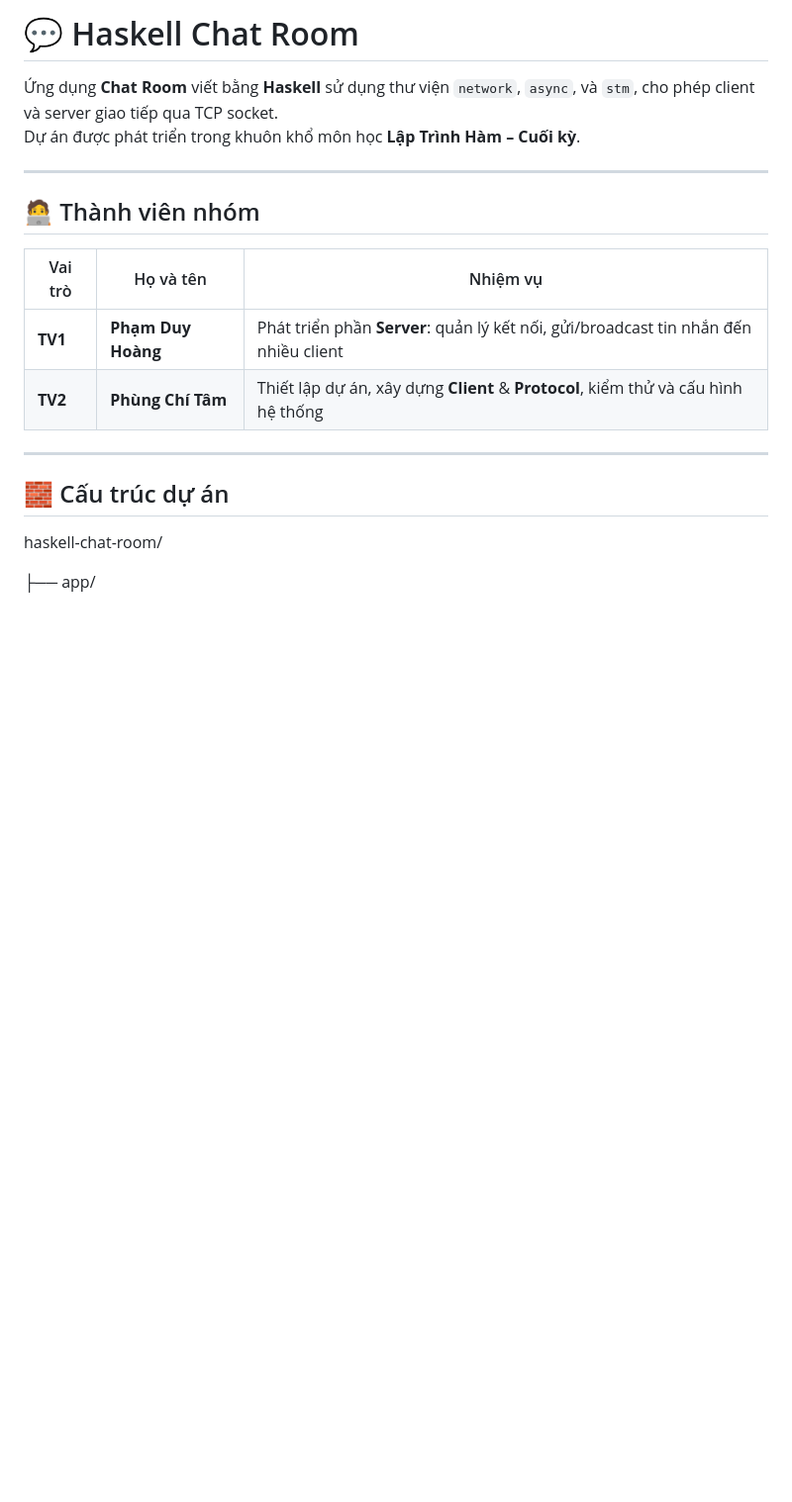
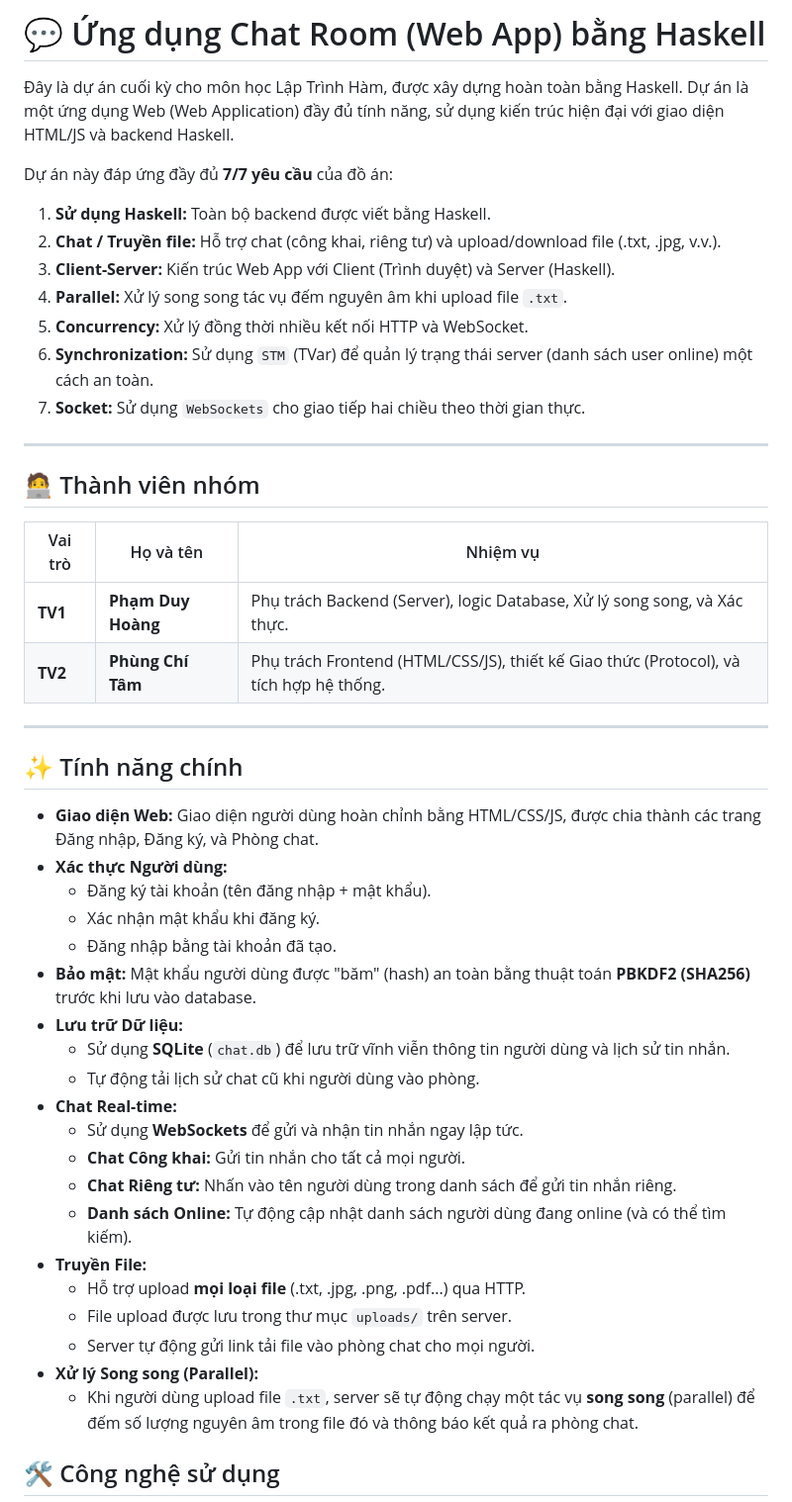
Before and after one commit to Sunphuynx/Haskell-chat-room, a Markdown page: README.md, the part around one of its changes. Shown at 99% size. Drawn GitHub-style; blank space fills up the shorter version.

```diff
--- a/README.md
+++ b/README.md
@@ -1,7 +1,15 @@
-# 💬 Haskell Chat Room
+# 💬 Ứng dụng Chat Room (Web App) bằng Haskell
 
-Ứng dụng **Chat Room** viết bằng **Haskell** sử dụng thư viện `network`, `async`, và `stm`, cho phép client và server giao tiếp qua TCP socket.
-Dự án được phát triển trong khuôn khổ môn học **Lập Trình Hàm – Cuối kỳ**.
+Đây là dự án cuối kỳ cho môn học Lập Trình Hàm, được xây dựng hoàn toàn bằng Haskell. Dự án là một ứng dụng Web (Web Application) đầy đủ tính năng, sử dụng kiến trúc hiện đại với giao diện HTML/JS và backend Haskell.
+
+Dự án này đáp ứng đầy đủ **7/7 yêu cầu** của đồ án:
+1.  **Sử dụng Haskell:** Toàn bộ backend được viết bằng Haskell.
+2.  **Chat / Truyền file:** Hỗ trợ chat (công khai, riêng tư) và upload/download file (.txt, .jpg, v.v.).
+3.  **Client-Server:** Kiến trúc Web App với Client (Trình duyệt) và Server (Haskell).
+4.  **Parallel:** Xử lý song song tác vụ đếm nguyên âm khi upload file `.txt`.
+5.  **Concurrency:** Xử lý đồng thời nhiều kết nối HTTP và WebSocket.
+6.  **Synchronization:** Sử dụng `STM` (TVar) để quản lý trạng thái server (danh sách user online) một cách an toàn.
+7.  **Socket:** Sử dụng `WebSockets` cho giao tiếp hai chiều theo thời gian thực.
 
 ---
 
@@ -9,14 +17,33 @@ Dự án được phát triển trong khuôn khổ môn học **Lập Trình Hà
 
 | Vai trò | Họ và tên | Nhiệm vụ |
 |----------|------------|----------|
-| **TV1** | **Phạm Duy Hoàng** | Phát triển phần **Server**: quản lý kết nối, gửi/broadcast tin nhắn đến nhiều client |
-| **TV2** | **Phùng Chí Tâm** | Thiết lập dự án, xây dựng **Client** & **Protocol**, kiểm thử và cấu hình hệ thống |
+| **TV1** | **Phạm Duy Hoàng** | Phụ trách Backend (Server), logic Database, Xử lý song song, và Xác thực. |
+| **TV2** | **Phùng Chí Tâm** | Phụ trách Frontend (HTML/CSS/JS), thiết kế Giao thức (Protocol), và tích hợp hệ thống. |
 
 ---
 
-## 🧱 Cấu trúc dự án
+## ✨ Tính năng chính
 
-haskell-chat-room/
+* **Giao diện Web:** Giao diện người dùng hoàn chỉnh bằng HTML/CSS/JS, được chia thành các trang Đăng nhập, Đăng ký, và Phòng chat.
+* **Xác thực Người dùng:**
+    * Đăng ký tài khoản (tên đăng nhập + mật khẩu).
+    * Xác nhận mật khẩu khi đăng ký.
+    * Đăng nhập bằng tài khoản đã tạo.
+* **Bảo mật:** Mật khẩu người dùng được "băm" (hash) an toàn bằng thuật toán **PBKDF2 (SHA256)** trước khi lưu vào database.
+* **Lưu trữ Dữ liệu:**
+    * Sử dụng **SQLite** (`chat.db`) để lưu trữ vĩnh viễn thông tin người dùng và lịch sử tin nhắn.
+    * Tự động tải lịch sử chat cũ khi người dùng vào phòng.
+* **Chat Real-time:**
+    * Sử dụng **WebSockets** để gửi và nhận tin nhắn ngay lập tức.
+    * **Chat Công khai:** Gửi tin nhắn cho tất cả mọi người.
+    * **Chat Riêng tư:** Nhấn vào tên người dùng trong danh sách để gửi tin nhắn riêng.
+    * **Danh sách Online:** Tự động cập nhật danh sách người dùng đang online (và có thể tìm kiếm).
+* **Truyền File:**
+    * Hỗ trợ upload **mọi loại file** (.txt, .jpg, .png, .pdf...) qua HTTP.
+    * File upload được lưu trong thư mục `uploads/` trên server.
+    * Server tự động gửi link tải file vào phòng chat cho mọi người.
+* **Xử lý Song song (Parallel):**
+    * Khi người dùng upload file `.txt`, server sẽ tự động chạy một tác vụ **song song** (parallel) để đếm số lượng nguyên âm trong file đó và thông báo kết quả ra phòng chat.
 
-├── app/
+## 🛠️ Công nghệ sử dụng
 
```
Also changed, not shown: other parts of README.md (+49 -78 lines).
